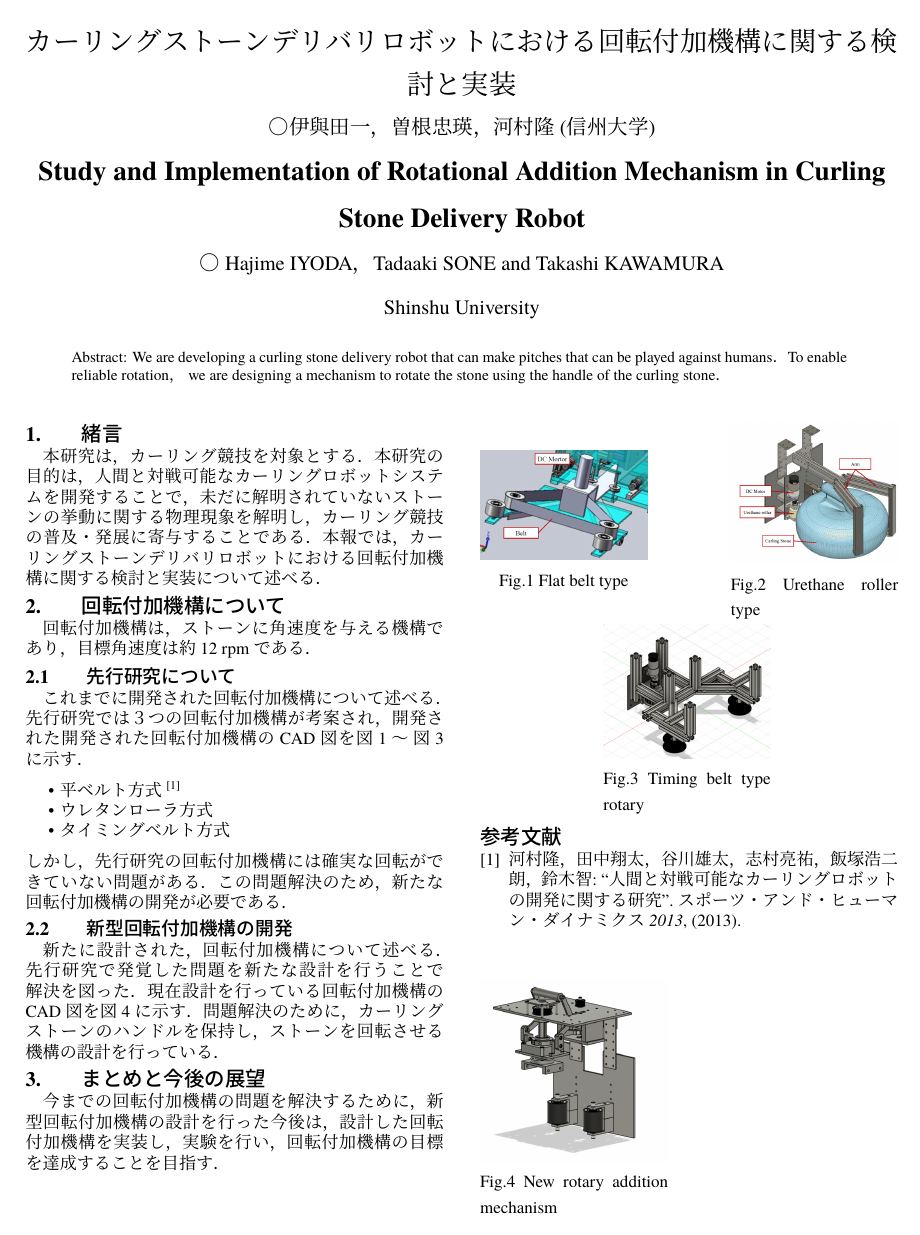
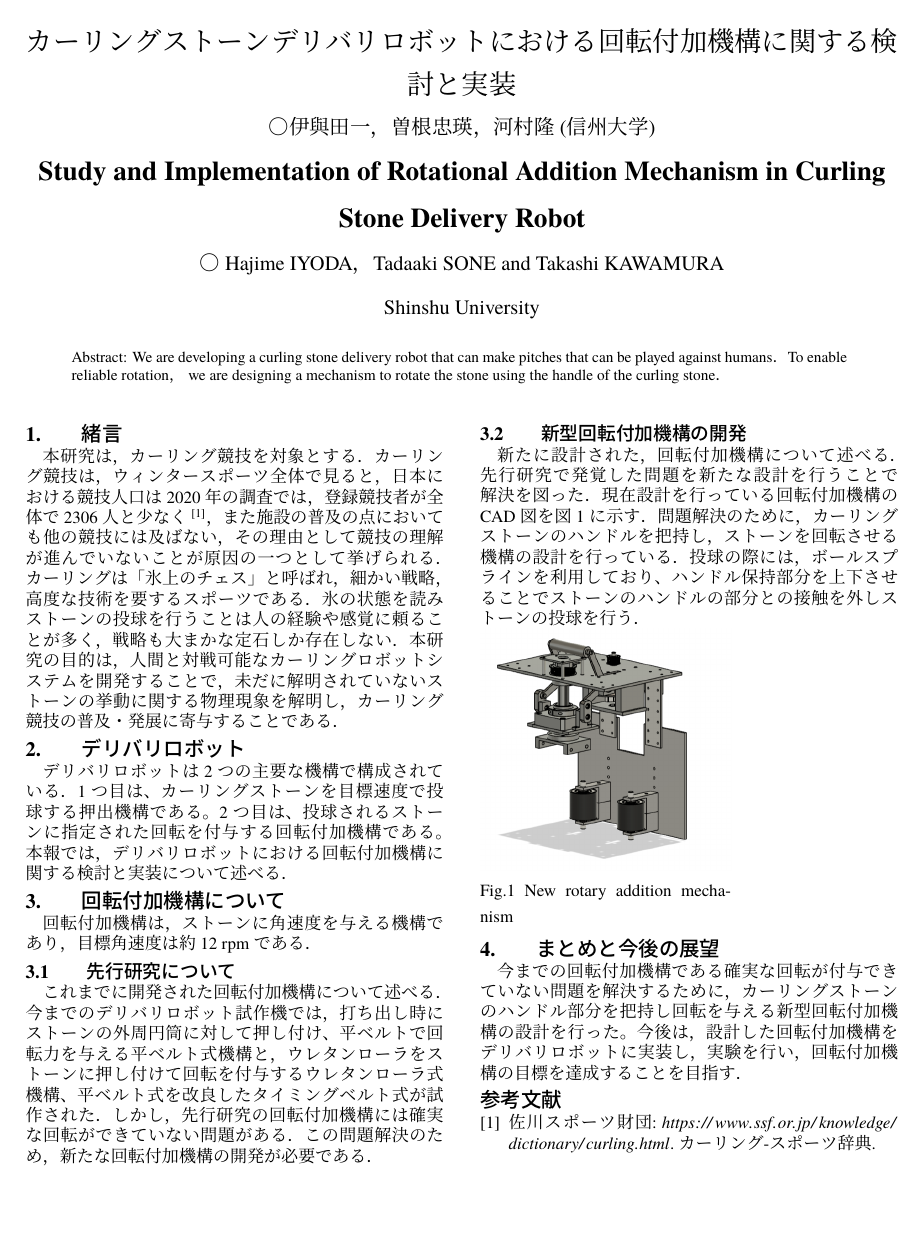
Before and after one commit to kawamlab/SICE-Chubu2024_deliveryrobot_iyoda, a LaTeX document (main.tex, which reads references.bib): the whole page. The pictures show the PDF file main.pdf that the author committed with the source.

Commit message:
増やしたver2

```diff
--- a/main.tex
+++ b/main.tex
@@ -37,19 +37,25 @@ To enable reliable rotation， we are designing a mechanism to rotate the stone
 % カーリング競技は，1998 年の長野大会からオリ
 % ンピックの正式競技に採用され，2022 年の北京オリンピックにて，日本史上初となる銀メダ
 % ルを獲得し ，日本国内でも広く認知される有名競技となった．
-% しかし，ウィンタースポーツ全体で見ると，日本における競技人口は2020 年の調査では，
-% 登録競技者が全体で2306 人と少なく，また施設の普及の点においても他の競技には及ば
-% ない，その理由として競技の理解が進んでいないことが原因の一つとして挙げられる．
-% カーリングは「氷上のチェス」と呼ばれ，細かい戦略，高度な技術を要するスポーツである．
-% 氷の状態を読みストーンの投球を行うことは人の経験や感覚に頼る
-% ことが多く，戦略も大まかな定石しか存在しない．
+% しかし，
+カーリング競技は，ウィンタースポーツ全体で見ると，日本における競技人口は2020 年の調査では，
+登録競技者が全体で2306 人と少なく\cite{key}，また施設の普及の点においても他の競技には及ば
+ない，その理由として競技の理解が進んでいないことが原因の一つとして挙げられる．
+カーリングは「氷上のチェス」と呼ばれ，細かい戦略，高度な技術を要するスポーツである．
+氷の状態を読みストーンの投球を行うことは人の経験や感覚に頼る
+ことが多く，戦略も大まかな定石しか存在しない．
 % また，カーリングが行える環境が少ないことも普及の妨げになっていると考える．
 % % 日本カーリング協会によると，カーリング専用施
 % % 設は2024 年現在で日本に13 箇所しかなく，通年で使用可能な施設は8 箇所に限られる．
 % 試合が行われるフィールド（カーリングシート）にも，製作や整備（アイスメイク）にも専
 % 門的な技術を要する
 本研究の目的は，人間と対戦可能なカーリングロボットシステムを開発することで，未だに解明されていないストーンの挙動に関する物理現象を解明し，カーリング競技の普及・発展に寄与することである．
-本報では，カーリングストーンデリバリロボットにおける回転付加機構に関する検討と実装について述べる．
+
+\section{デリバリロボット}
+デリバリロボットは2つの主要な機構で構成されている．
+1つ目は、カーリングストーンを目標速度で投球する押出機構である。
+2つ目は、投球されるストーンに指定された回転を付与する回転付加機構である。
+本報では，デリバリロボットにおける回転付加機構に関する検討と実装について述べる．
 \section{回転付加機構について}
 回転付加機構は，ストーンに角速度を与える機構であり，目標角速度は約12 rpmである．
 % ストーンに回転を与えることにより，ストーンはカール（曲がる）する．
@@ -57,52 +63,52 @@ To enable reliable rotation， we are designing a mechanism to rotate the stone
 
 \subsection{先行研究について}
 これまでに開発された回転付加機構について述べる．
-先行研究では３つの回転付加機構が考案され，開発された
-開発された回転付加機構のCAD図を図\ref{fig:one} ～ 図\ref{fig:three}に示す．
-\begin{itemize}
-    \item 平ベルト方式  \cite{ref:sankou}
-    % モータに取り付けられたプーリで平ベルトを駆動させ，ストーンを押し出した際にベルトとストーンが接触し，摩擦によってストーンを回転させる
-    \item ウレタンローラ方式
-    % モータに取り付けられたウレタンローラでストーンを回転させ，ストーンを回転させる．
-    \item タイミングベルト方式
-    % 平ベルト式を参考にし開発され，問題を解決するために開発された．
-    % モータに取り付けられたプーリでタイミングベルトを駆動させ，ストーンを押し出した際にベルトとストーンが接触し，摩擦によってストーンを回転させる
-\end{itemize}
+今までのデリバリロボット試作機では，打ち出し時にストーンの外周円筒に対して押し付け、平ベルトで回転力を与える平ベルト式機構と，ウレタンローラをストーンに押し付けて回転を付与するウレタンローラ式機構、平ベルト式を改良したタイミングベルト式が試作された．
+% 開発された回転付加機構のCAD図を図\ref{fig:one} ～ 図\ref{fig:three}に示す．
+% \begin{itemize}
+%     \item 平ベルト方式  \cite{ref:sankou}
+%     % モータに取り付けられたプーリで平ベルトを駆動させ，ストーンを押し出した際にベルトとストーンが接触し，摩擦によってストーンを回転させる
+%     \item ウレタンローラ方式
+%     % モータに取り付けられたウレタンローラでストーンを回転させ，ストーンを回転させる．
+%     \item タイミングベルト方式
+%     % 平ベルト式を参考にし開発され，問題を解決するために開発された．
+%     % モータに取り付けられたプーリでタイミングベルトを駆動させ，ストーンを押し出した際にベルトとストーンが接触し，摩擦によってストーンを回転させる
+% \end{itemize}
 しかし，先行研究の回転付加機構には確実な回転ができていない問題がある．
 この問題解決のため，新たな回転付加機構の開発が必要である．
-\begin{figure}[h]
-    \centering
-    \vspace{4pt} % 上部の余白を0に設定
-    \begin{minipage}{0.4\linewidth}
-        \centering
-        \includegraphics[width=\linewidth]{figures/1.png}
-        \caption{Flat belt type}
-        \label{fig:one}
-    \end{minipage}
-    \hfill
-    \begin{minipage}{0.4\linewidth}
-        \centering
-        \includegraphics[width=\linewidth]{figures/2.png}
-        \caption{Urethane roller type}
-        \label{fig:two}
-    \end{minipage}
-    \hfill
-    \begin{minipage}{0.4\linewidth}
-        \centering
-        \includegraphics[width=\linewidth]{figures/3.png}
-        \caption{Timing belt type rotary}
-        \label{fig:three}
-    \end{minipage}
-    \vspace{0pt} % 上部の余白を0に設定
-\end{figure}
+% \begin{figure}[h]
+%     \centering
+%     \vspace{4pt} % 上部の余白を0に設定
+%     \begin{minipage}{0.4\linewidth}
+%         \centering
+%         \includegraphics[width=\linewidth]{figures/1.png}
+%         \caption{Flat belt type}
+%         \label{fig:one}
+%     \end{minipage}
+%     \hfill
+%     \begin{minipage}{0.4\linewidth}
+%         \centering
+%         \includegraphics[width=\linewidth]{figures/2.png}
+%         \caption{Urethane roller type}
+%         \label{fig:two}
+%     \end{minipage}
+%     \hfill
+%     \begin{minipage}{0.4\linewidth}
+%         \centering
+%         \includegraphics[width=\linewidth]{figures/3.png}
+%         \caption{Timing belt type rotary}
+%         \label{fig:three}
+%     \end{minipage}
+%     \vspace{0pt} % 上部の余白を0に設定
+% \end{figure}
 \subsection{新型回転付加機構の開発}
 新たに設計された，回転付加機構について述べる．先行研究で発覚した問題を新たな設計を行うことで解決を図った．
 現在設計を行っている回転付加機構のCAD図を図\ref{fig:new}に示す．
-問題解決のために，カーリングストーンのハンドルを保持し，ストーンを回転させる機構の設計を行っている．
-
-\begin{figure}[b]
+問題解決のために，カーリングストーンのハンドルを把持し，ストーンを回転させる機構の設計を行っている．
+投球の際には，ボールスプラインを利用しており、ハンドル保持部分を上下させることでストーンのハンドルの部分との接触を外しストーンの投球を行う．
+\begin{figure}[H]
     \centering
-    \begin{minipage}{0.45\linewidth}
+    \begin{minipage}{0.6\linewidth}
         \includegraphics[width=\linewidth]{figures/4.png}
         \caption{New rotary addition mechanism}
         \label{fig:new}
@@ -114,8 +120,9 @@ To enable reliable rotation， we are designing a mechanism to rotate the stone
 
 
 \section{まとめと今後の展望}
-今までの回転付加機構の問題を解決するために，新型回転付加機構の設計を行った
-今後は，設計した回転付加機構を実装し，実験を行い，回転付加機構の目標を達成することを目指す．
+今までの回転付加機構である確実な回転が付与できていない問題を解決するために，
+カーリングストーンのハンドル部分を把持し回転を与える新型回転付加機構の設計を行った。
+今後は，設計した回転付加機構をデリバリロボットに実装し，実験を行い，回転付加機構の目標を達成することを目指す．
 
 
 
--- a/references.bib
+++ b/references.bib
@@ -1,4 +1,8 @@
-
+@misc{key,
+  author       = {佐川スポーツ財団},
+  howpublished = {カーリング-スポーツ辞典},
+  title        = {\url{https://www.ssf.or.jp/knowledge/dictionary/curling.html}},
+}
 @article{ref:sankou,
   title   = {{人間と対戦可能なカーリングロボットの開発に関する研究}},
   author  = {河村隆，田中翔太，谷川雄太，志村亮祐，飯塚浩二朗，鈴木智},
```
Also changed, not shown: main.pdf.
